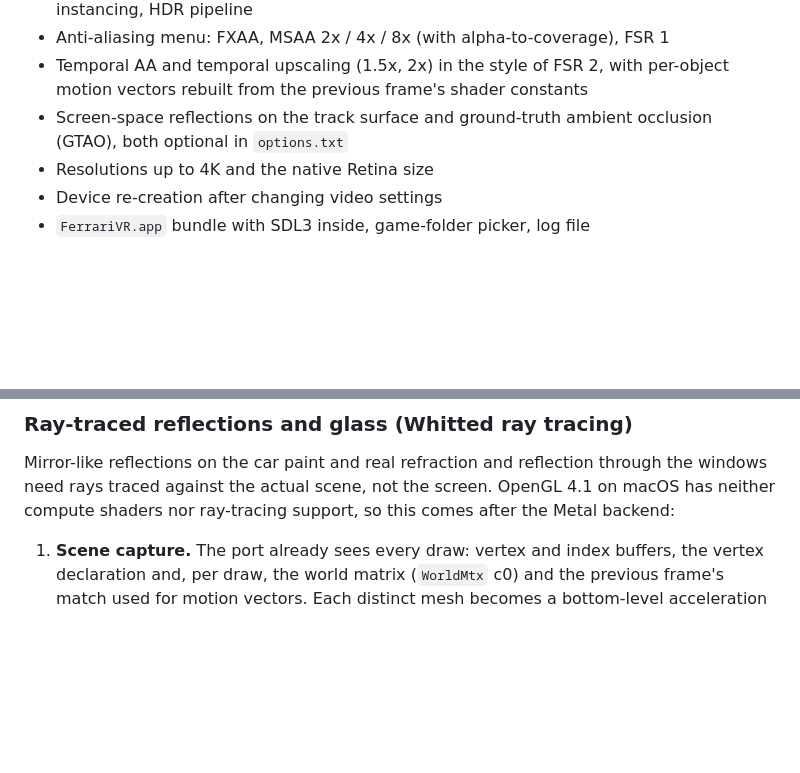
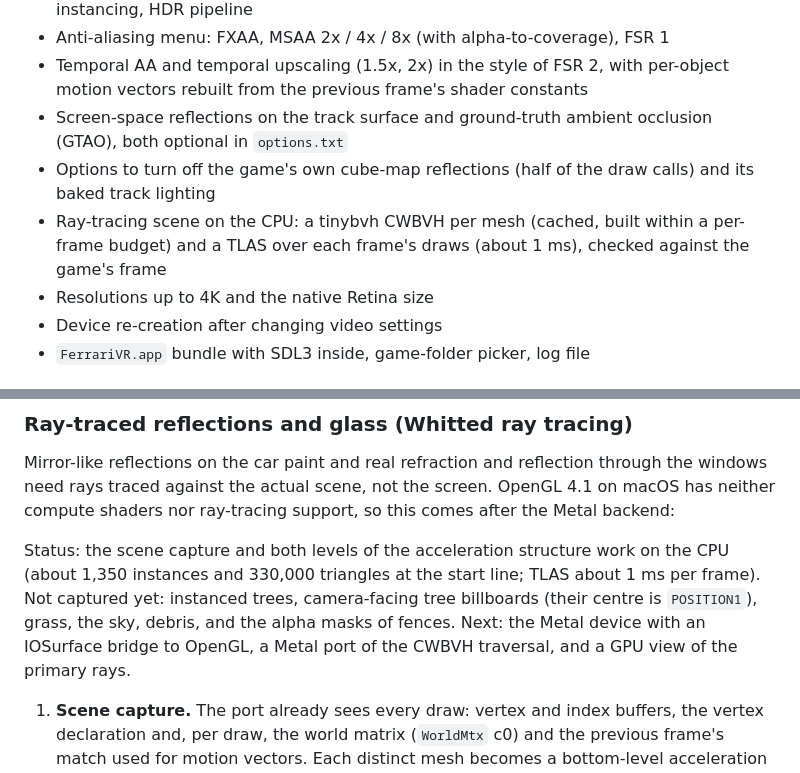
Before and after one commit to BlackLineInteractive/FerrariVirtualRace-MacOS-Port, a Markdown page: docs/ROADMAP.md, 2 parts joined by grey strips. Rendered like a GitHub page; blank space fills up the shorter version.

```diff
--- a/docs/ROADMAP.md
+++ b/docs/ROADMAP.md
@@ -7,6 +7,8 @@
 - Anti-aliasing menu: FXAA, MSAA 2x / 4x / 8x (with alpha-to-coverage), FSR 1
 - Temporal AA and temporal upscaling (1.5x, 2x) in the style of FSR 2, with per-object motion vectors rebuilt from the previous frame's shader constants
 - Screen-space reflections on the track surface and ground-truth ambient occlusion (GTAO), both optional in `options.txt`
+- Options to turn off the game's own cube-map reflections (half of the draw calls) and its baked track lighting
+- Ray-tracing scene on the CPU: a tinybvh CWBVH per mesh (cached, built within a per-frame budget) and a TLAS over each frame's draws (about 1 ms), checked against the game's frame
 - Resolutions up to 4K and the native Retina size
 - Device re-creation after changing video settings
 - `FerrariVR.app` bundle with SDL3 inside, game-folder picker, log file
@@ -28,6 +30,8 @@
 ### Ray-traced reflections and glass (Whitted ray tracing)
 
 Mirror-like reflections on the car paint and real refraction and reflection through the windows need rays traced against the actual scene, not the screen. OpenGL 4.1 on macOS has neither compute shaders nor ray-tracing support, so this comes after the Metal backend:
+
+Status: the scene capture and both levels of the acceleration structure work on the CPU (about 1,350 instances and 330,000 triangles at the start line; TLAS about 1 ms per frame). Not captured yet: instanced trees, camera-facing tree billboards (their centre is `POSITION1`), grass, the sky, debris, and the alpha masks of fences. Next: the Metal device with an IOSurface bridge to OpenGL, a Metal port of the CWBVH traversal, and a GPU view of the primary rays.
 
 1. **Scene capture.** The port already sees every draw: vertex and index buffers, the vertex declaration and, per draw, the world matrix (`WorldMtx` c0) and the previous frame's match used for motion vectors. Each distinct mesh becomes a bottom-level acceleration structure (built once, refitted for the cars' moving parts) and each frame's draws an instance list for the top level.
 2. **Materials.** Rays need albedo, normals and textures at the hit point: the diffuse texture bound to sampler 0 and the material constants of each draw, recorded together with the instance.
```
Also changed, not shown: README.md (+16 -1 lines), media/dev/rt_tlas_cpu.png (added), 9 other files.
